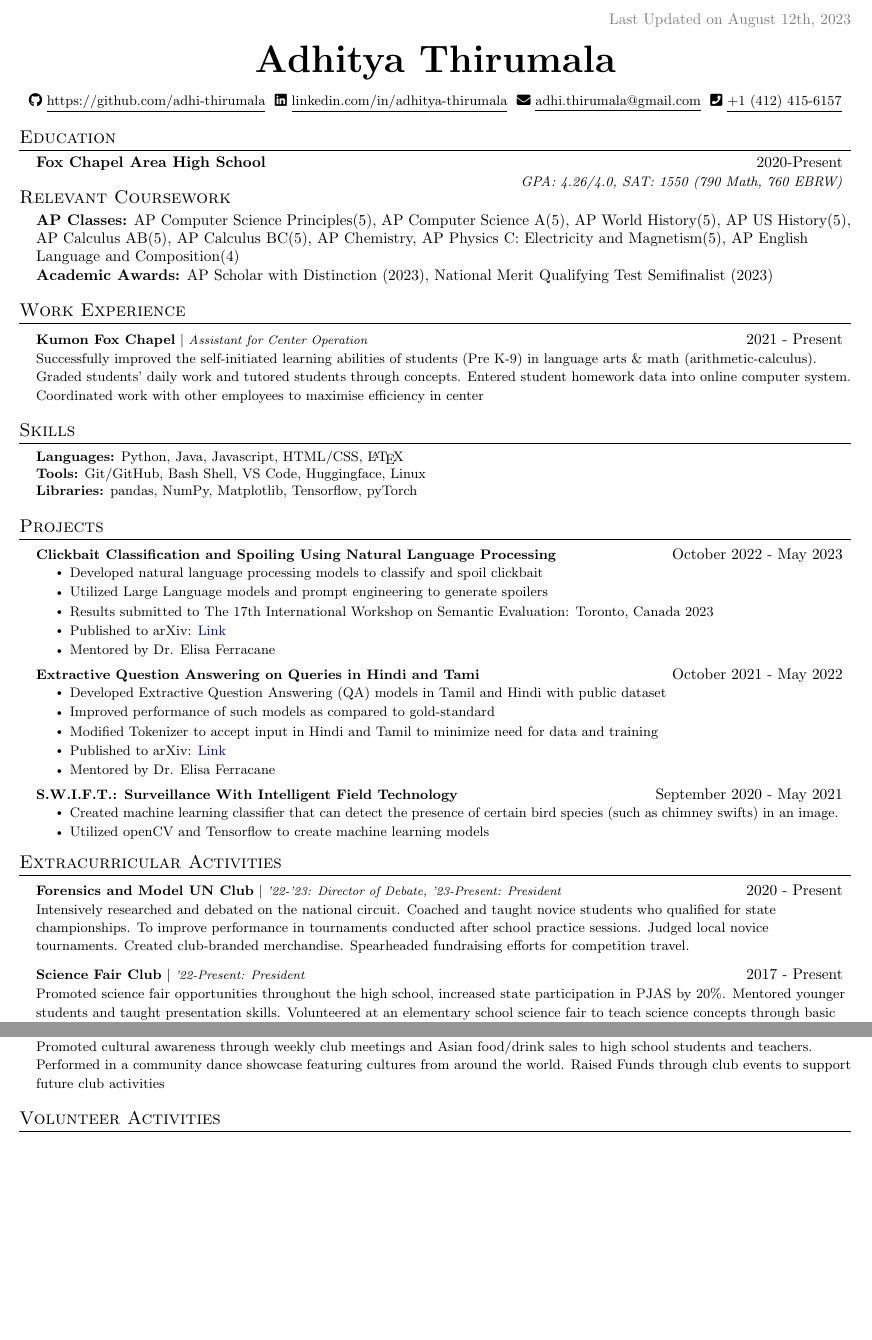
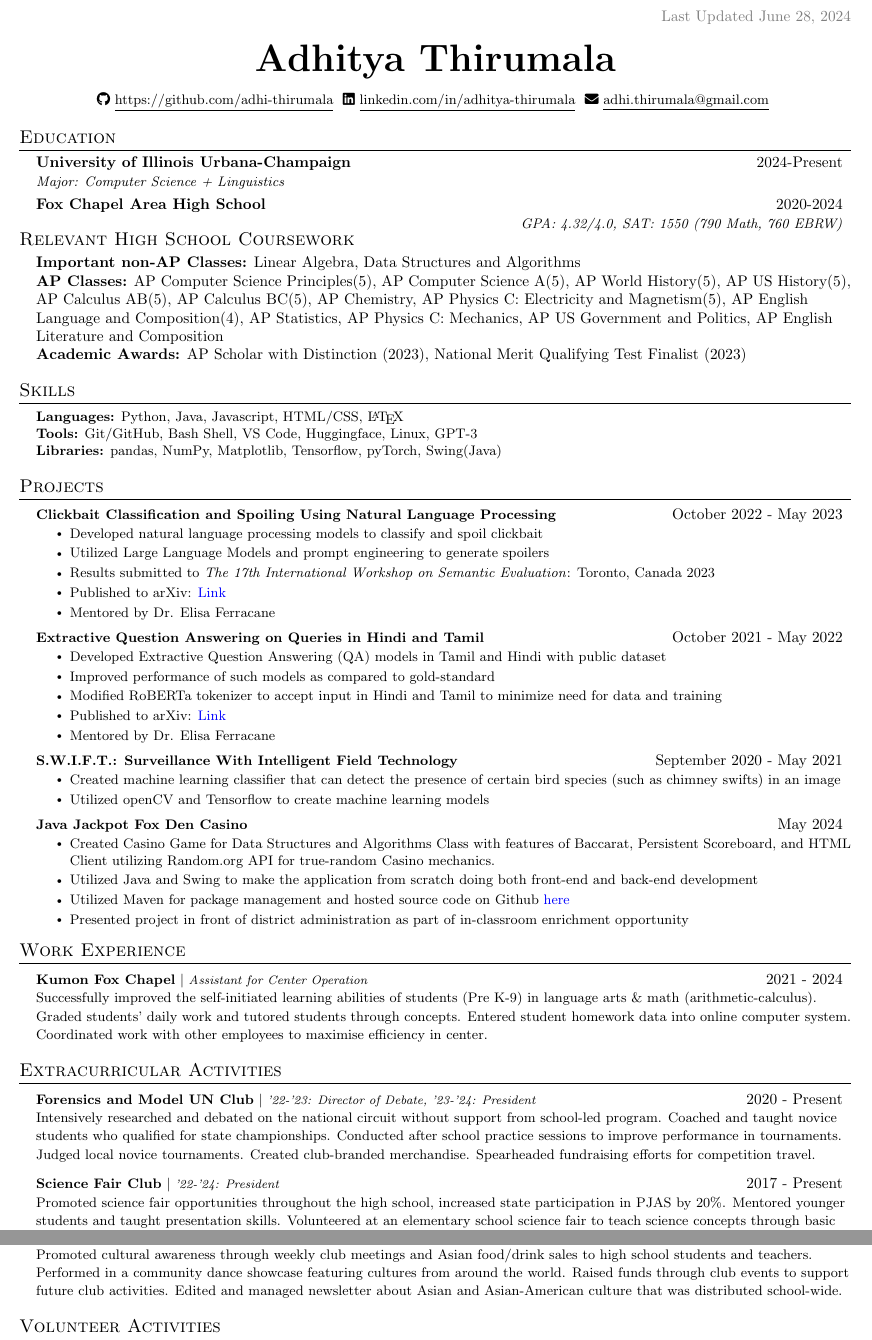
Before and after one commit to adhi-thirumala/resume, a LaTeX document (main.tex): two parts of the page, joined at a grey line, cut at the place of the change, the shorter picture padded with empty space. Compiled offline with pdfLaTeX.

Commit message:
new latex file

```diff
--- a/main.tex
+++ b/main.tex
@@ -6,7 +6,7 @@
 %------------------------
 
 \documentclass{article}
-\usepackage[paperwidth=8.5in,paperheight=20in,margin=1in]{geometry}
+\usepackage[paperwidth=8.5in,paperheight=22in,margin=1in]{geometry}
 \usepackage{latexsym}
 \usepackage[empty]{fullpage}
 \usepackage{titlesec}
@@ -103,7 +103,7 @@
   \vspace{-4pt}
   \color{gray}
   \item
-  Last Updated on August 12th, 2023
+  Last Updated \today
 \end{flushright}
 
 \vspace{-7pt}
@@ -119,8 +119,7 @@
     \faIcon{envelope}
     \href{mailto:adhi.thirumala@gmail.com}
     {\underline{adhi.thirumala@gmail.com}} $  $
-    \faIcon{phone-square}
-    \href{tel:14124156157}{\underline{+1 (412) 415-6157}}
+
 
 \end{center}
 
@@ -128,28 +127,20 @@
 \section{Education}
   \resumeSubHeadingListStart
 
+    \resumeSubheading{University of Illinois Urbana-Champaign} {2024-Present} {Major: Computer Science + Linguistics}{}
     \resumeSubheading
-      {Fox Chapel Area High School }{2020-Present}
-      {}{GPA: 4.26/4.0, SAT: 1550 (790 Math, 760 EBRW)}
+      {Fox Chapel Area High School }{2020-2024}
+      {}{GPA: 4.32/4.0, SAT: 1550 (790 Math, 760 EBRW)}
 
     \vspace{-10pt}
-    \subsection{Relevant Coursework}
-      \textbf{AP Classes:} AP Computer Science Principles(5), AP Computer Science A(5), AP World History(5), AP US History(5), AP Calculus AB(5), AP Calculus BC(5), AP Chemistry, AP Physics C: Electricity and Magnetism(5), AP English Language and Composition(4) \\
+    \subsection{Relevant High School Coursework}
+    \textbf{Important non-AP Classes:} Linear Algebra, Data Structures and Algorithms \\
+      \textbf{AP Classes:} AP Computer Science Principles(5), AP Computer Science A(5), AP World History(5), AP US History(5), AP Calculus AB(5), AP Calculus BC(5), AP Chemistry, AP Physics C: Electricity and Magnetism(5), AP English Language and Composition(4), AP Statistics, AP Physics C: Mechanics, AP US Government and Politics, AP English Literature and Composition \\
       \textbf{Academic Awards:}
-AP Scholar with Distinction (2023), National Merit Qualifying Test Semifinalist (2023)
+AP Scholar with Distinction (2023), National Merit Qualifying Test Finalist (2023)
 
 
   \resumeSubHeadingListEnd
-% -------------------- WORK --------------------
-\section{Work Experience}
-  \resumeSubHeadingListStart
-
-        \resumeProjectHeading
-          {\textbf{Kumon Fox Chapel} $|$ \footnotesize\emph{Assistant for Center Operation}\vspace{8pt}}{2021 - Present}
-          {\small{Successfully improved the self-initiated learning abilities of students (Pre K-9) in language arts \& math
-(arithmetic-calculus). Graded students' daily work and tutored students through concepts.
-Entered student homework data into online computer system. Coordinated work with other employees to maximise efficiency in center}}
-\resumeSubHeadingListEnd
 
 % -------------------- SKILLS --------------------
 \section{Skills}
@@ -158,9 +149,9 @@ Entered student homework data into online computer system. Coordinated work with
 
      \textbf{Languages:}{ Python, Java, Javascript, HTML/CSS, \LaTeX} \\
 
-     \textbf{Tools:}{ Git/GitHub, Bash Shell, VS Code, Huggingface, Linux}\\
+     \textbf{Tools:}{ Git/GitHub, Bash Shell, VS Code, Huggingface, Linux, GPT-3}\\
           % \textbf{Frameworks}{: React, Node.js, Flask, JUnit, WordPress, Material-UI, FastAPI} \\
-         \textbf{Libraries:}{ pandas, NumPy, Matplotlib, Tensorflow, pyTorch}
+         \textbf{Libraries:}{ pandas, NumPy, Matplotlib, Tensorflow, pyTorch, Swing(Java)}
 
     }}
  \end{itemize}
@@ -175,39 +166,56 @@ Entered student homework data into online computer system. Coordinated work with
         {\textbf{Clickbait Classification and Spoiling Using Natural Language Processing}}{October 2022 - May 2023}
         \resumeItemListStart
             \resumeItem{Developed natural language processing models to classify and spoil clickbait}
-            \resumeItem{Utilized Large Language models and prompt engineering to generate spoilers}
-            \resumeItem{Results submitted to The 17th International Workshop on Semantic Evaluation: Toronto, Canada 2023}
+            \resumeItem{Utilized Large Language Models and prompt engineering to generate spoilers}
+            \resumeItem{Results submitted to \textit{The 17th International Workshop on Semantic Evaluation}: Toronto, Canada 2023}
             \resumeItem{Published to arXiv: \href{https://doi.org/10.48550/arXiv.2306.14907}{\textcolor{blue}{Link}}}
             \resumeItem{Mentored by Dr. Elisa Ferracane}
         \resumeItemListEnd
         \resumeProjectHeading
-        {\textbf{Extractive Question Answering on Queries in Hindi and Tami}}{October 2021 - May 2022}
+        {\textbf{Extractive Question Answering on Queries in Hindi and Tamil}}{October 2021 - May 2022}
         \resumeItemListStart
             \resumeItem{Developed Extractive Question Answering (QA) models in Tamil and Hindi with public dataset}
               \resumeItem{Improved performance of such models as compared to gold-standard}
-            \resumeItem{Modified Tokenizer to accept input in Hindi and Tamil to minimize need for data and training}
+            \resumeItem{Modified RoBERTa tokenizer to accept input in Hindi and Tamil to minimize need for data and training}
             \resumeItem{Published to arXiv: \href{https://doi.org/10.48550/arXiv.2210.06356}{\textcolor{blue}{Link}}}
             \resumeItem{Mentored by Dr. Elisa Ferracane}
         \resumeItemListEnd
         \resumeProjectHeading
         {\textbf{S.W.I.F.T.: Surveillance With Intelligent Field Technology}}{September 2020 - May 2021}
         \resumeItemListStart
-            \resumeItem{Created machine learning classifier that can detect the presence of certain bird species (such as chimney swifts) in an image.}
-            \resumeItem{Utilized openCV and Tensorflow to create machine learning models}
-        \resumeItemListEnd
+            \resumeItem{Created machine learning classifier that can detect the presence of certain bird species (such as chimney swifts) in an image}
+                \resumeItem{Utilized openCV and Tensorflow to create machine learning models}
+            \resumeItemListEnd
+        \resumeProjectHeading
+        {\textbf{Java Jackpot Fox Den Casino}}{May 2024}
+        \resumeItemListStart
+            \resumeItem{Created Casino Game for Data Structures and Algorithms Class with features of Baccarat, Persistent Scoreboard, and HTML Client utilizing Random.org API for true-random Casino mechanics. }
+                \resumeItem{Utilized Java and Swing to make the application from scratch doing both front-end and back-end development}
+                \resumeItem{Utilized Maven for package management and hosted source code on Github \href{https://github.com/adhi-thirumala/FCDataStructuresAlgorithmsCasino}{\textcolor{blue}{here}}}
+                \resumeItem{Presented project in front of district administration as part of in-classroom enrichment opportunity}
+            \resumeItemListEnd
     \resumeSubHeadingListEnd
+% -------------------- WORK --------------------
+\section{Work Experience}
+  \resumeSubHeadingListStart
 
+        \resumeProjectHeading
+          {\textbf{Kumon Fox Chapel} $|$ \footnotesize\emph{Assistant for Center Operation}\vspace{8pt}}{2021 - 2024}
+          {\small{Successfully improved the self-initiated learning abilities of students (Pre K-9) in language arts \& math
+(arithmetic-calculus). Graded students' daily work and tutored students through concepts.
+Entered student homework data into online computer system. Coordinated work with other employees to maximise efficiency in center.}}
+\resumeSubHeadingListEnd
 % -------------------- EXPERIENCE --------------------
 \section{Extracurricular Activities}
   \resumeSubHeadingListStart
 
         \resumeProjectHeading
-          {\textbf{Forensics and Model UN Club} $|$ \footnotesize\emph{'22-'23: Director of Debate, '23-Present: President }\vspace{8pt}}{2020 - Present}
-          {\small{Intensively researched and debated on the national circuit. Coached and taught novice students who qualified for state championships. To improve performance in tournaments conducted after school practice sessions. Judged local novice tournaments. Created club-branded merchandise. Spearheaded fundraising efforts for competition travel.}}
+          {\textbf{Forensics and Model UN Club} $|$ \footnotesize\emph{'22-'23: Director of Debate, '23-'24: President }\vspace{8pt}}{2020 - Present}
+          {\small{Intensively researched and debated on the national circuit without support from school-led program. Coached and taught novice students who qualified for state championships. Conducted after school practice sessions to improve performance in tournaments. Judged local novice tournaments. Created club-branded merchandise. Spearheaded fundraising efforts for competition travel.}}
 
 
         \resumeProjectHeading
-          {\textbf{Science Fair Club} $|$ \footnotesize\emph{'22-Present: President}\vspace{8pt}}{2017 - Present}
+          {\textbf{Science Fair Club} $|$ \footnotesize\emph{'22-'24: President}\vspace{8pt}}{2017 - Present}
           {\small{Promoted science fair opportunities throughout the high school, increased state participation in PJAS by 20\%. Mentored younger students and taught presentation skills. Volunteered at an elementary school science fair to teach science concepts  through basic demonstrations and to judge projects. }}
 
         \resumeProjectHeading
@@ -216,7 +224,7 @@ Entered student homework data into online computer system. Coordinated work with
 
         \resumeProjectHeading
           {\textbf{Asian Cultural Club}\vspace{8pt} $|$ \footnotesize\emph{Member}}{2021 - Present}
-          {\small{Promoted cultural awareness through weekly club meetings and Asian food/drink sales to high school students and teachers. Performed in a community dance showcase featuring cultures from around the world. Raised Funds through club events to support future club activities}}
+          {\small{Promoted cultural awareness through weekly club meetings and Asian food/drink sales to high school students and teachers. Performed in a community dance showcase featuring cultures from around the world. Raised funds through club events to support future club activities. Edited and managed newsletter about Asian and Asian-American culture that was distributed school-wide.}}
 
     \resumeSubHeadingListEnd
 % -------------------- Volunteer --------------------
```
Also changed, not shown: main.tex (8 more changed lines).
